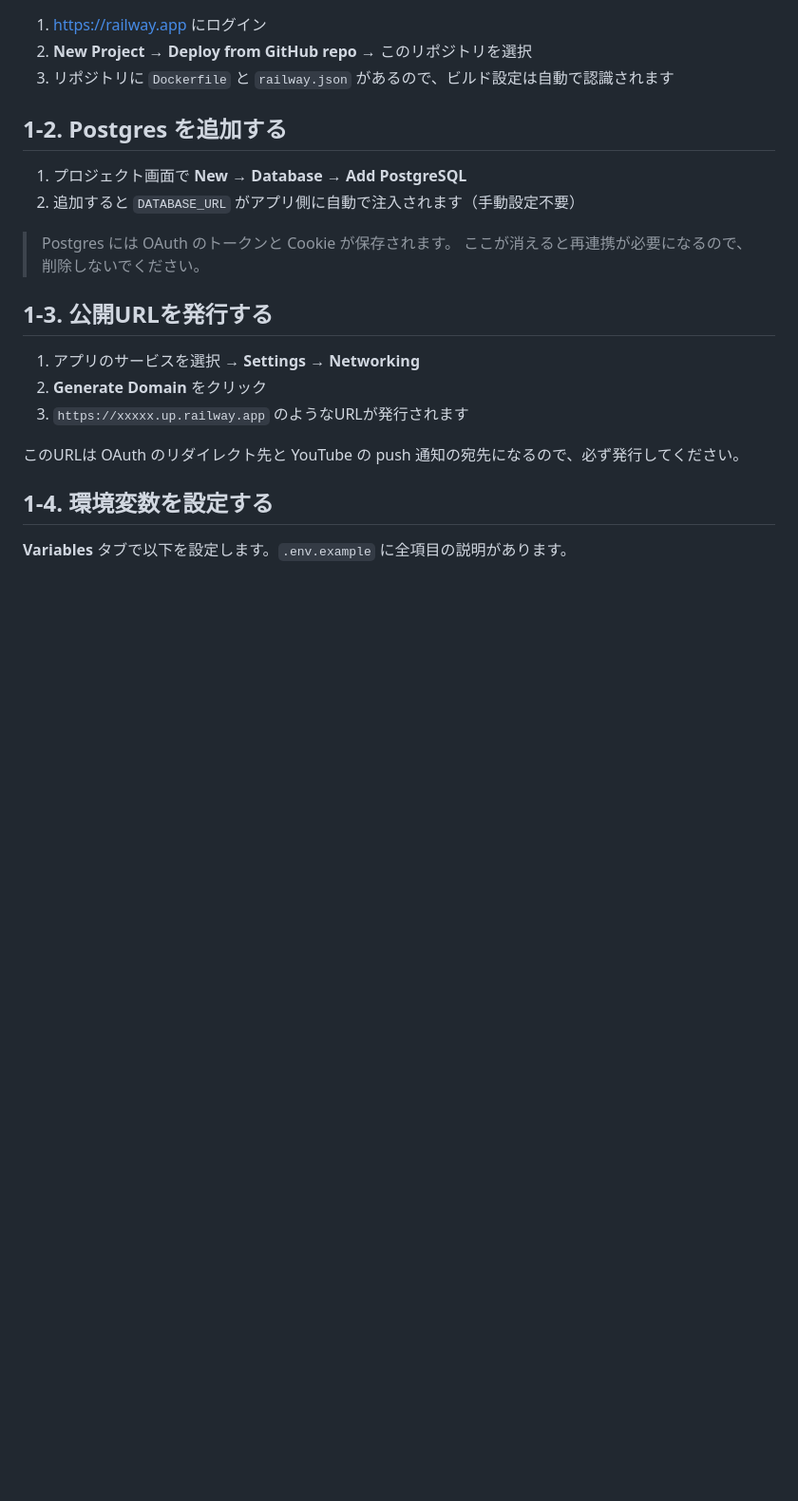
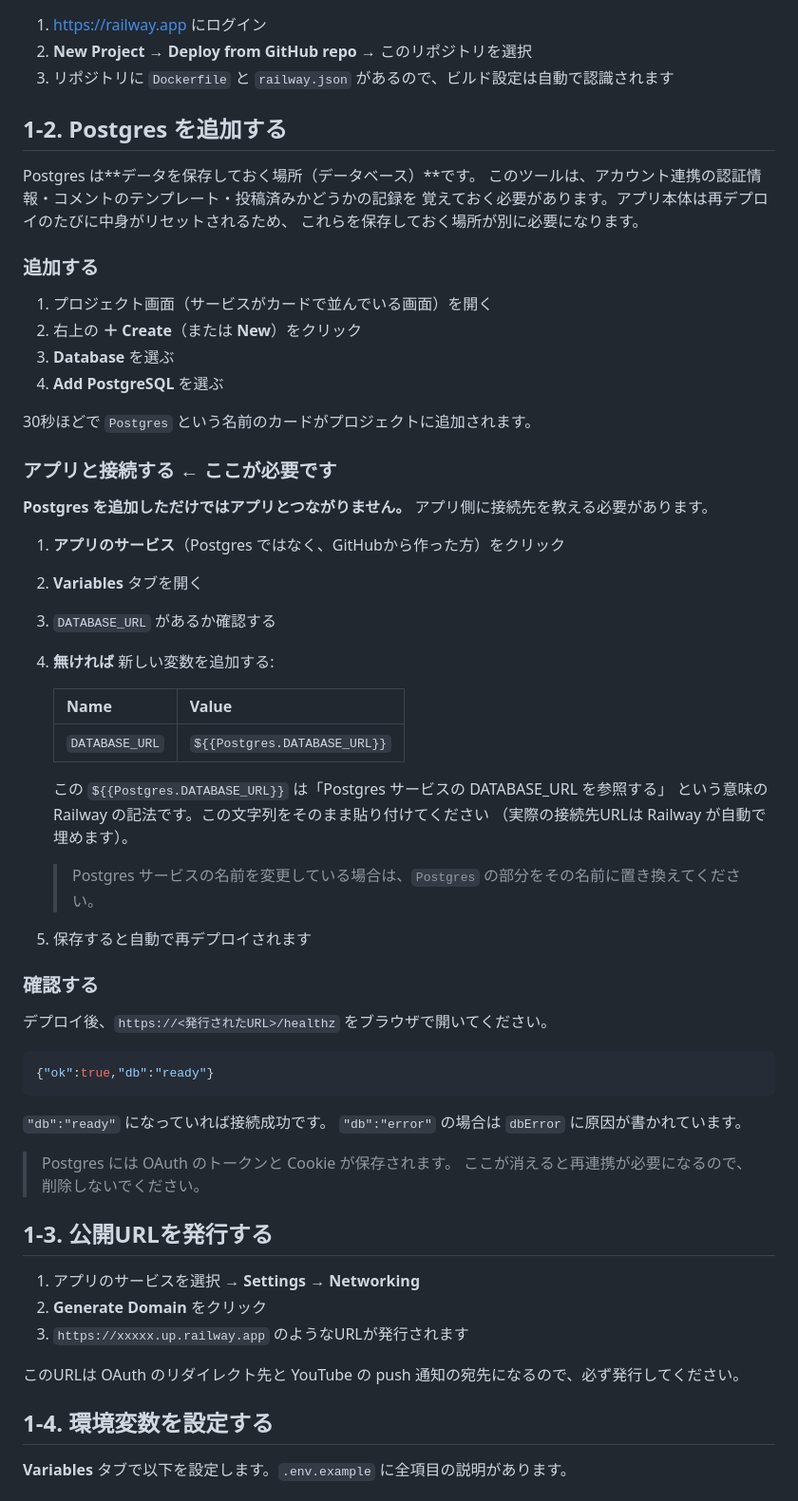
Before and after one commit to K5Nskw/rizin-auto-comment-pin, a Markdown page: docs/SETUP-RAILWAY.md, the part around one of its changes. Shown at 95% size. Rendered like a GitHub page; blank space fills up the shorter version.

Commit message:
Correct the Postgres setup steps
The Railway guide claimed DATABASE_URL is injected into the app
automatically once a Postgres plugin is added. It isn't — the app service
needs a variable referencing ${{Postgres.DATABASE_URL}}, and without it
the deploy comes up with no database and no obvious reason why.

Spells out the actual click path, what the reference syntax means, and
how to confirm the connection via /healthz. Also notes that
YOUTUBE_CHANNEL_ID is not something to set in normal use, since the
channel is resolved from the connected account.

````diff
--- a/docs/SETUP-RAILWAY.md
+++ b/docs/SETUP-RAILWAY.md
@@ -8,8 +8,51 @@
 
 ## 1-2. Postgres を追加する
 
-1. プロジェクト画面で **New** → **Database** → **Add PostgreSQL**
-2. 追加すると `DATABASE_URL` がアプリ側に自動で注入されます（手動設定不要）
+Postgres は**データを保存しておく場所（データベース）**です。
+このツールは、アカウント連携の認証情報・コメントのテンプレート・投稿済みかどうかの記録を
+覚えておく必要があります。アプリ本体は再デプロイのたびに中身がリセットされるため、
+これらを保存しておく場所が別に必要になります。
+
+### 追加する
+
+1. プロジェクト画面（サービスがカードで並んでいる画面）を開く
+2. 右上の **＋ Create**（または **New**）をクリック
+3. **Database** を選ぶ
+4. **Add PostgreSQL** を選ぶ
+
+30秒ほどで `Postgres` という名前のカードがプロジェクトに追加されます。
+
+### アプリと接続する ← ここが必要です
+
+**Postgres を追加しただけではアプリとつながりません。** アプリ側に接続先を教える必要があります。
+
+1. **アプリのサービス**（Postgres ではなく、GitHubから作った方）をクリック
+2. **Variables** タブを開く
+3. `DATABASE_URL` があるか確認する
+4. **無ければ** 新しい変数を追加する:
+
+   | Name | Value |
+   |---|---|
+   | `DATABASE_URL` | `${{Postgres.DATABASE_URL}}` |
+
+   この `${{Postgres.DATABASE_URL}}` は「Postgres サービスの DATABASE_URL を参照する」
+   という意味の Railway の記法です。この文字列をそのまま貼り付けてください
+   （実際の接続先URLは Railway が自動で埋めます）。
+
+   > Postgres サービスの名前を変更している場合は、`Postgres` の部分をその名前に置き換えてください。
+
+5. 保存すると自動で再デプロイされます
+
+### 確認する
+
+デプロイ後、`https://<発行されたURL>/healthz` をブラウザで開いてください。
+
+```json
+{"ok":true,"db":"ready"}
+```
+
+`"db":"ready"` になっていれば接続成功です。
+`"db":"error"` の場合は `dbError` に原因が書かれています。
 
 > Postgres には OAuth のトークンと Cookie が保存されます。
 > ここが消えると再連携が必要になるので、削除しないでください。
````
Also changed, not shown: other parts of docs/SETUP-RAILWAY.md (+8 -0 lines).
